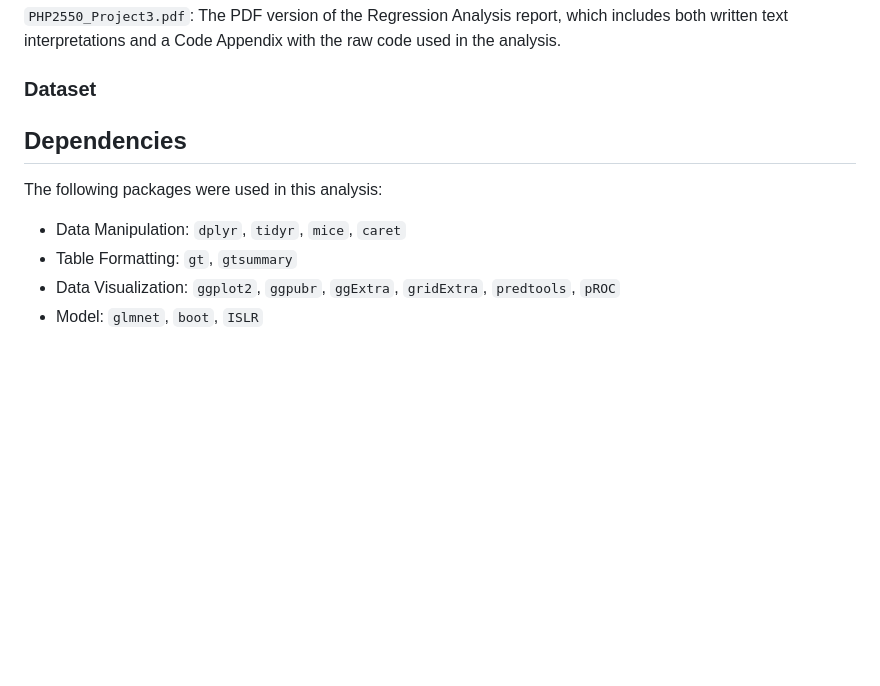
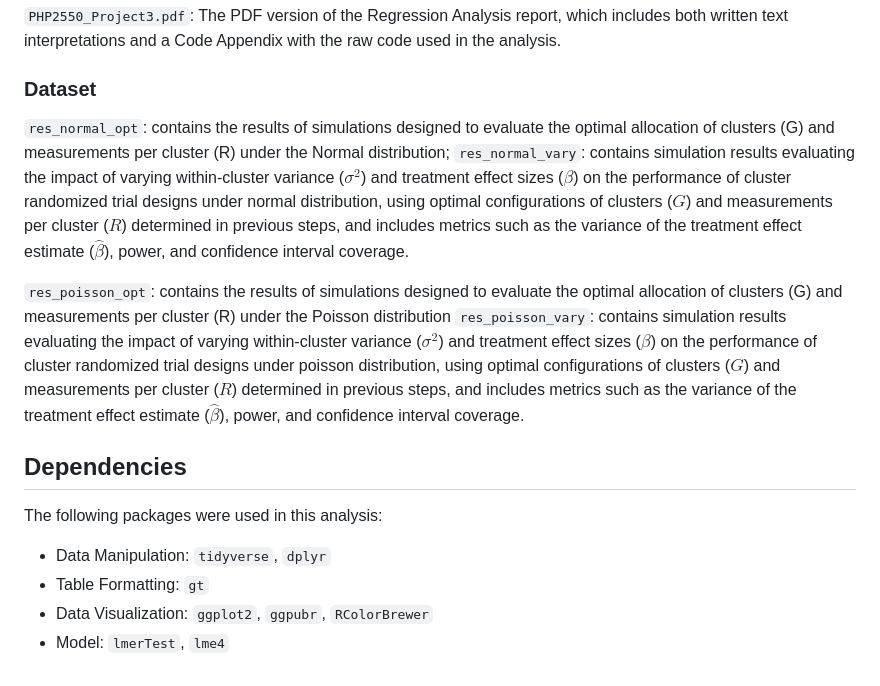
Before and after one commit to yunan2001/PHP2550-Projects, a Markdown page: Project3-Simulation/README.md, the part around the change. Drawn GitHub-style; blank space fills up the shorter version.

```diff
--- a/Project3-Simulation/README.md
+++ b/Project3-Simulation/README.md
@@ -24,12 +24,17 @@ The results demonstrate that increasing the number of clusters ($G$) consistentl
 `PHP2550_Project3.pdf`: The PDF version of the Regression Analysis report, which includes both written text interpretations and a Code Appendix with the raw code used in the analysis.
 
 ### Dataset
+`res_normal_opt`: contains the results of simulations designed to evaluate the optimal allocation of clusters (G) and measurements per cluster (R) under the Normal distribution;
+`res_normal_vary`: contains simulation results evaluating the impact of varying within-cluster variance ($\sigma^2$) and treatment effect sizes ($\beta$) on the performance of cluster randomized trial designs under normal distribution, using optimal configurations of clusters ($G$) and measurements per cluster ($R$) determined in previous steps, and includes metrics such as the variance of the treatment effect estimate ($\hat{\beta}$), power, and confidence interval coverage.
+
+`res_poisson_opt`: contains the results of simulations designed to evaluate the optimal allocation of clusters (G) and measurements per cluster (R) under the Poisson distribution
+`res_poisson_vary`: contains simulation results evaluating the impact of varying within-cluster variance ($\sigma^2$) and treatment effect sizes ($\beta$) on the performance of cluster randomized trial designs under poisson distribution, using optimal configurations of clusters ($G$) and measurements per cluster ($R$) determined in previous steps, and includes metrics such as the variance of the treatment effect estimate ($\hat{\beta}$), power, and confidence interval coverage.
 
 ## Dependencies
 
 The following packages were used in this analysis:
 
- - Data Manipulation: `dplyr`, `tidyr`, `mice`, `caret`
- - Table Formatting: `gt`, `gtsummary`
- - Data Visualization: `ggplot2`, `ggpubr`, `ggExtra`, `gridExtra`, `predtools`, `pROC`
- - Model: `glmnet`, `boot`, `ISLR`
+ - Data Manipulation: `tidyverse`, `dplyr`
+ - Table Formatting: `gt`
+ - Data Visualization: `ggplot2`, `ggpubr`, `RColorBrewer`
+ - Model: `lmerTest`, `lme4`
```
